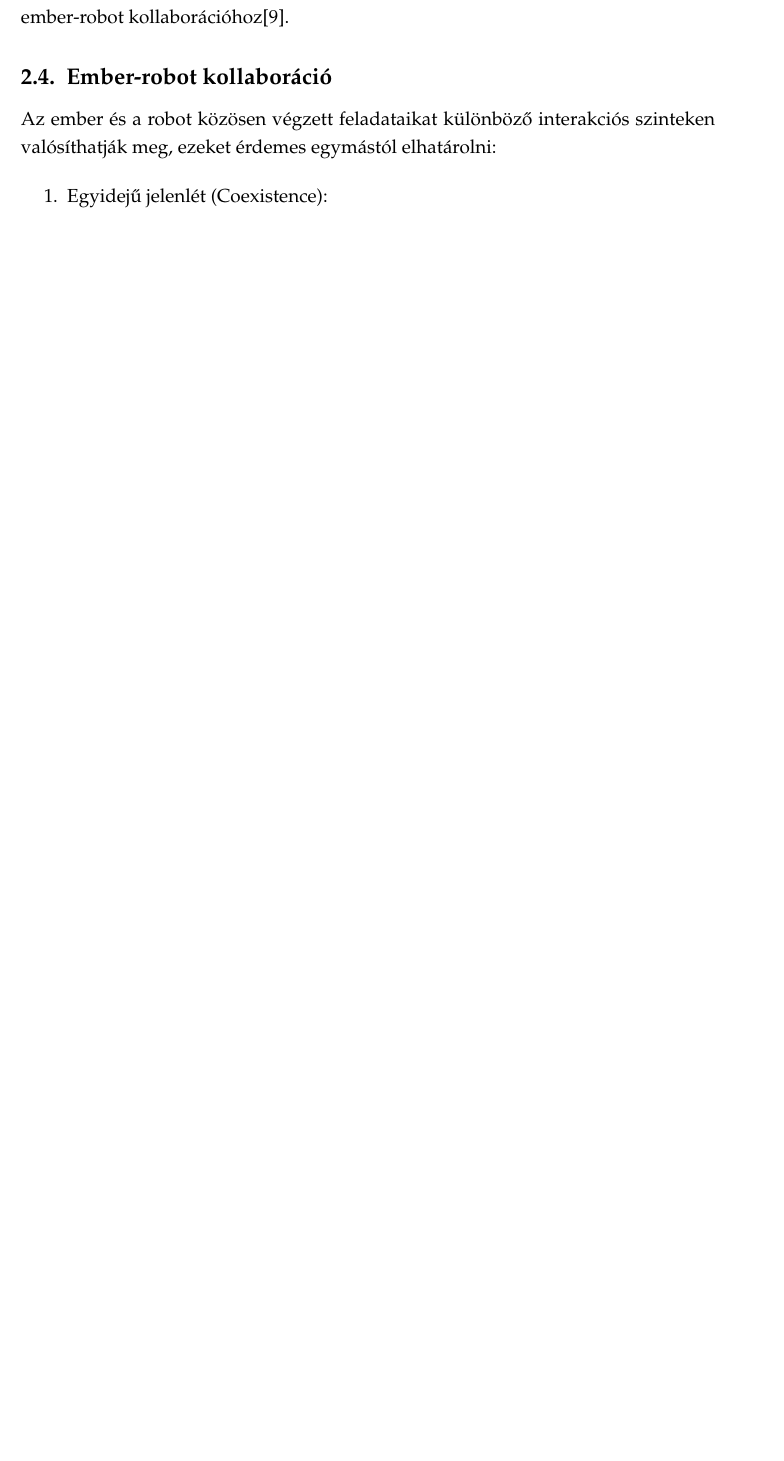
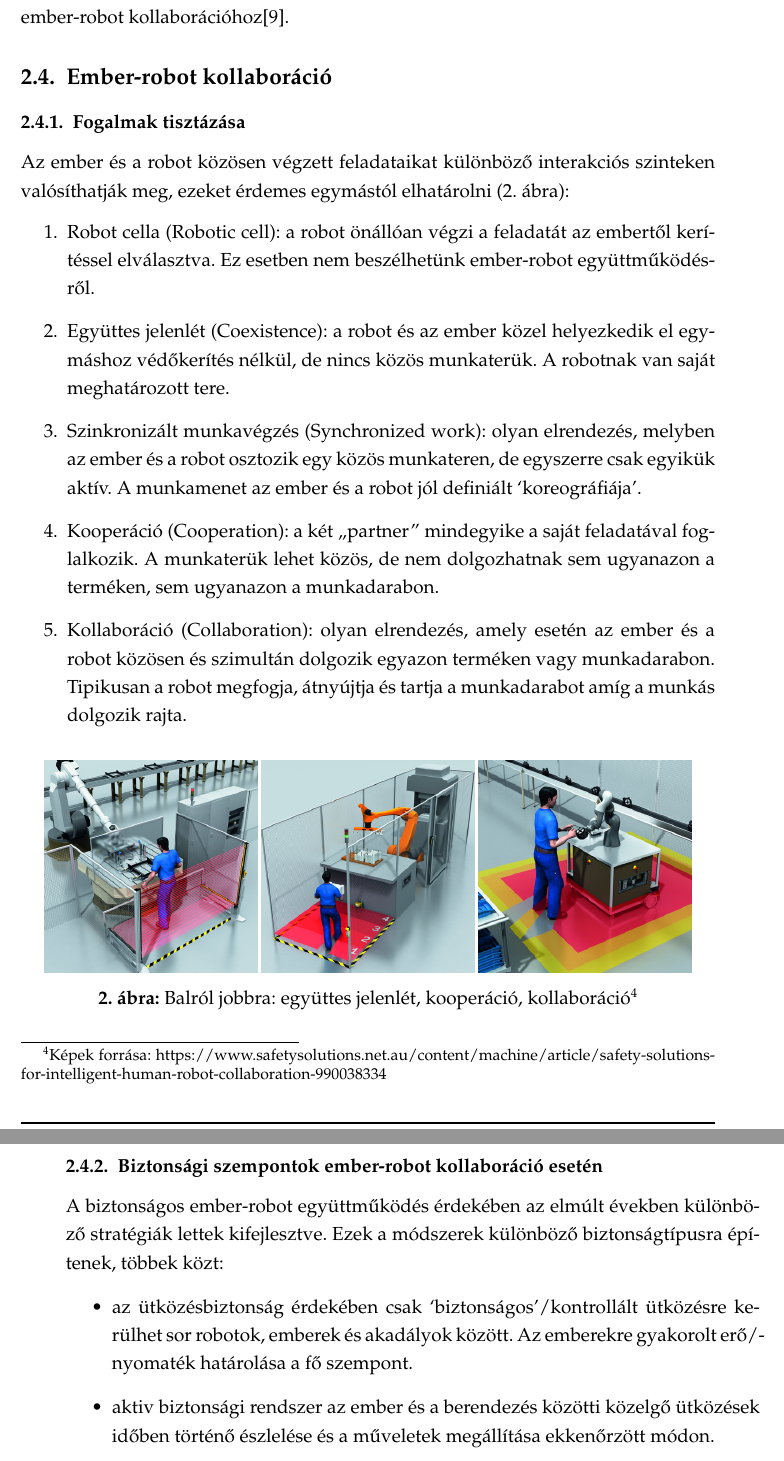
Before and after one commit to rolandvarga601/Szakdolgozat, a LaTeX document (Documentation/documentation.tex, which reads Documentation/dissert.sty, Documentation/sections/literature.tex): part of page 19 of 25 before the commit and two parts of pages 15 and 16 of 23 after it, the two joined at a grey line, cut so that both start at the same text, the shorter picture padded with empty space. Compiled offline with pdfLaTeX.

Commit message:
Subsection finished - continue at home
Just a 'save' to continue at home

```diff
--- a/Documentation/dissert.sty
+++ b/Documentation/dissert.sty
@@ -27,6 +27,8 @@
 \usepackage{bm}
 \usepackage{hhline}
 
+\newcommand{\angol}[1]{\foreignlanguage{british}{#1}}
+
 
 %packages for using special math symbols (The package "amsmath" makes possible
 %to use unified commands for horizontal spacing both in math and text mode).
@@ -44,6 +46,8 @@
 \usepackage{color}
 \usepackage{psfrag}
 \usepackage{overpic,pst-plot,pst-coil}
+
+\graphicspath{{figures/}}
 
 \usepackage{url}
 \usepackage{graphicx}
@@ -178,4 +182,8 @@
 %\renewcommand{\headrulewidth}{1 pt}
 \renewcommand{\footrulewidth}{1 pt}
 
+%The commands below defines an abbrevation environment
+\newcommand{\abbrlabel}[1]{\makebox[3cm][l]{\textbf{#1}\ \dotfill}}
+\newenvironment{abbreviations}{\begin{list}{}{\renewcommand{\makelabel}{\abbrlabel}}}{\end{list}}
+
 %------------------------------------------------------------------- end of file
--- a/Documentation/sections/literature.tex
+++ b/Documentation/sections/literature.tex
@@ -95,11 +95,44 @@ Az Ipar 4.0 `okos' gyáraiban az ember szerepe alapvetően megváltozik, gépkez
 Az emberek robotok általi fizikai kisegítése (a robotika területen elért fejlesztésekkel) szintén a technikai asszisztens szerep részét képezi. A robotok számos feladatot képesek elvégezni, amelyek az ember számára kellemetlenek, túl fárasztóak vagy veszélyesek más munkásokra nézve\cite{hri}. Az emberek fizikai feladatokban hatékony, sikeres és biztonságos segítésének érdekében szükséges, hogy a robotok az ember társaikkal zökkenőmentesen és intuitívan működjenek együtt\cite{hri}. Ezen felül elengedhetetlen, hogy az emberek megfelelő képzésben részesüljenek az adott ember-robot kollaborációhoz\cite{m-learning}.
 
 \subsection{Ember-robot kollaboráció}
-Az ember és a robot közösen végzett feladataikat különböző interakciós szinteken valósíthatják meg, ezeket érdemes egymástól elhatárolni:
+\subsubsection{Fogalmak tisztázása}
+Az ember és a robot közösen végzett feladataikat különböző interakciós szinteken valósíthatják meg, ezeket érdemes egymástól elhatárolni (\ref{fig:coex-coop-collab}. ábra):
+\begin{enumerate}
+	\item Robot cella (\angol{Robotic cell}): a robot önállóan végzi a feladatát az embertől kerítéssel elválasztva. Ez esetben nem beszélhetünk ember-robot együttműködésről.
+	\item Együttes jelenlét (\angol{Coexistence}): a robot és az ember közel helyezkedik el egymáshoz védőkerítés nélkül, de nincs közös munkaterük. A robotnak van saját meghatározott tere.
+	\item Szinkronizált munkavégzés (\angol{Synchronized work}): olyan elrendezés, melyben az ember és a robot osztozik egy közös munkateren, de egyszerre csak egyikük aktív. A munkamenet az ember és a robot jól definiált `koreográfiája'.
+	\item Kooperáció (\angol{Cooperation}): a két ``partner'' mindegyike a saját feladatával foglalkozik. A munkaterük lehet közös, de nem dolgozhatnak sem ugyanazon a terméken, sem ugyanazon a munkadarabon.
+	\item Kollaboráció (\angol{Collaboration}): olyan elrendezés, amely esetén az ember és a robot közösen és szimultán dolgozik egyazon terméken vagy munkadarabon. Tipikusan a robot megfogja, átnyújtja és tartja a munkadarabot amíg a munkás dolgozik rajta.
+\end{enumerate}
 
-\begin{enumerate}
-	\item Egyidejű jelenlét (Coexistence):
-\end{enumerate}
-Ember és robot együttműködése (HRC - \foreignlanguage{british}{Human-Robot Collaboration}) egy olyan munkakörülmény, amely esetében az ember és a robot osztozik egyazon munkaterületen, egyazon időben.
+\begin{figure}[h]
+	\centering
+	\includegraphics[scale=1.4]{coexistence}
+	\includegraphics[scale=1.4]{cooperation}
+	\includegraphics[scale=1.4]{collaboration}
+	\caption[Caption for LOF]{Balról jobbra: együttes jelenlét, kooperáció, kollaboráció\footnotemark}
+	\label{fig:coex-coop-collab}
+\end{figure}
+
+\footnotetext{Képek forrása: https://www.safetysolutions.net.au/content/machine/article/safety-solutions-for-intelligent-human-robot-collaboration-990038334}
+
+\subsubsection{Biztonsági szempontok ember-robot kollaboráció esetén}
+A biztonságos ember-robot együttműködés érdekében az elmúlt években különböző stratégiák lettek kifejlesztve. Ezek a módszerek különböző biztonságtípusra építenek, többek közt:
+\begin{itemize}
+	\item az ütközésbiztonság érdekében csak `biztonságos'/kontrollált ütközésre kerülhet sor robotok, emberek és akadályok között. Az emberekre gyakorolt erő/nyomaték határolása a fő szempont.
+	\item aktiv biztonsági rendszer az ember és a berendezés közötti közelgő ütközések időben történő észlelése és a műveletek megállítása ekkenőrzött módon.
+\end{itemize}
+
+
+
+
+
+
+
+
+
+
+
+Ember és robot együttműködése (HRC - \angol{Human-Robot Collaboration}) egy olyan munkakörülmény, amely esetében az ember és a robot osztozik egyazon munkaterületen, egyazon időben.
 
 \end{document}
```
Also changed, not shown: Documentation/acknowledgement.tex (+7 -2 lines), Documentation/documentation.tex (+13 -3 lines), Documentation/documentation.pdf, Documentation/figures/coexistence.jpg (added), Documentation/figures/collaboration.jpg (added), Documentation/figures/cooperation.jpg (added).
